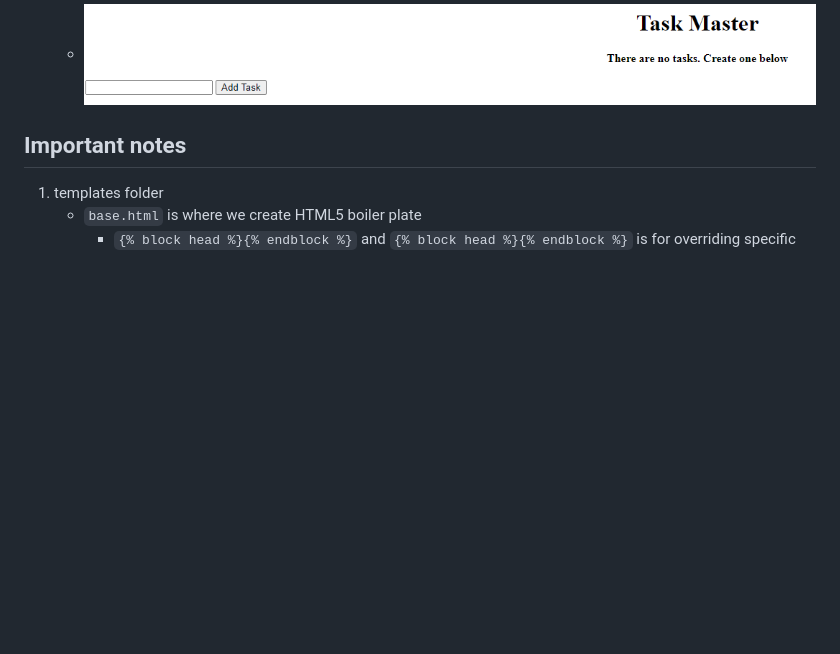
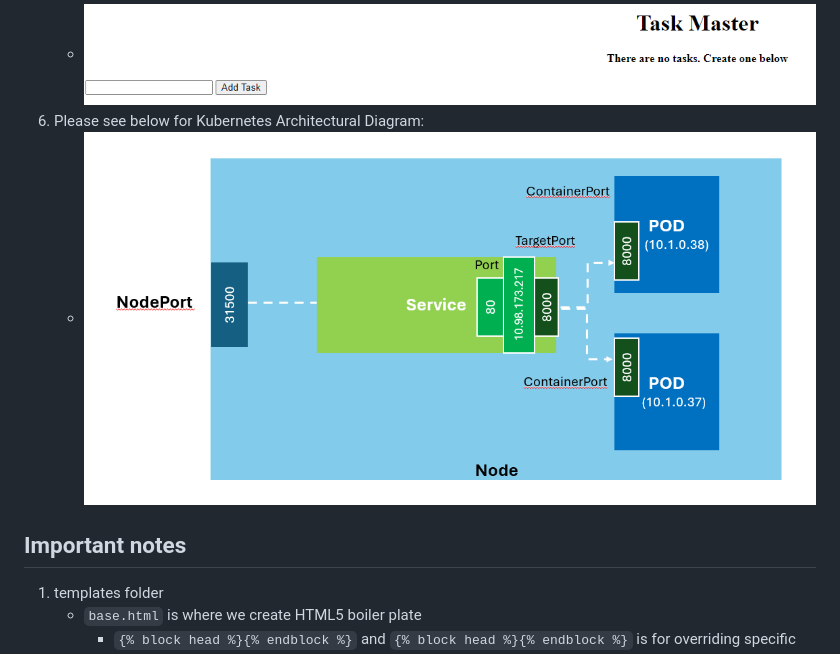
Before and after one commit to bryanmjl/Flask_Web-Application, a Markdown page: Readme.md, the part around the change. GitHub-like rendering; pictures changed too: images/Kubernetes Diagram.png (added); blank space fills up the shorter version.

Commit message:
Architecture diagram

````diff
--- a/Readme.md
+++ b/Readme.md
@@ -68,6 +68,8 @@ The deployment details are as follows:
 5. Port forward to the service by running ```kubectl port-forward service/python-web-svc 8080:80``` which forwards port 8080 to 80. Open up ```http://localhost:8080``` next and you'll see the following:
     - ![alt text](<images/Kubernetes Port Forward.png>)
     - ![alt text](<images/Flask Web App.png>)
+6. Please see below for Kubernetes Architectural Diagram:
+    - ![alt text](<images/Kubernetes Diagram.png>)
 
 
 ## Important notes
````
